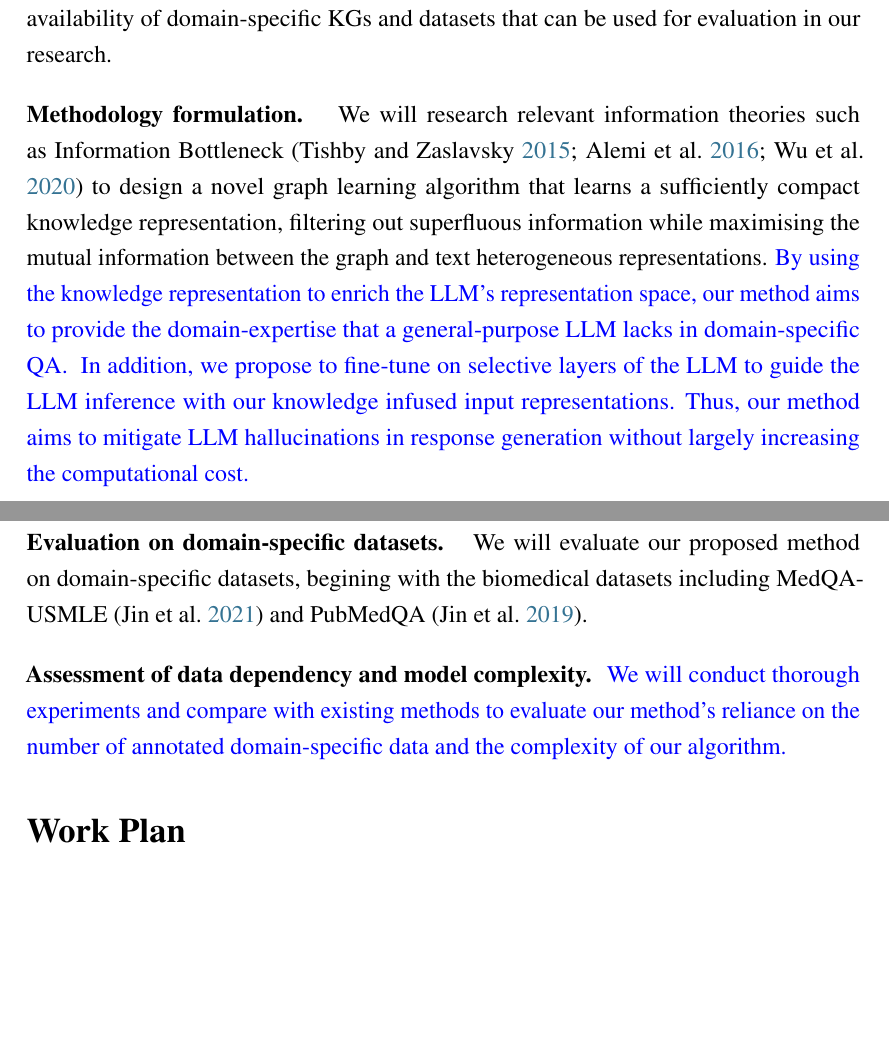
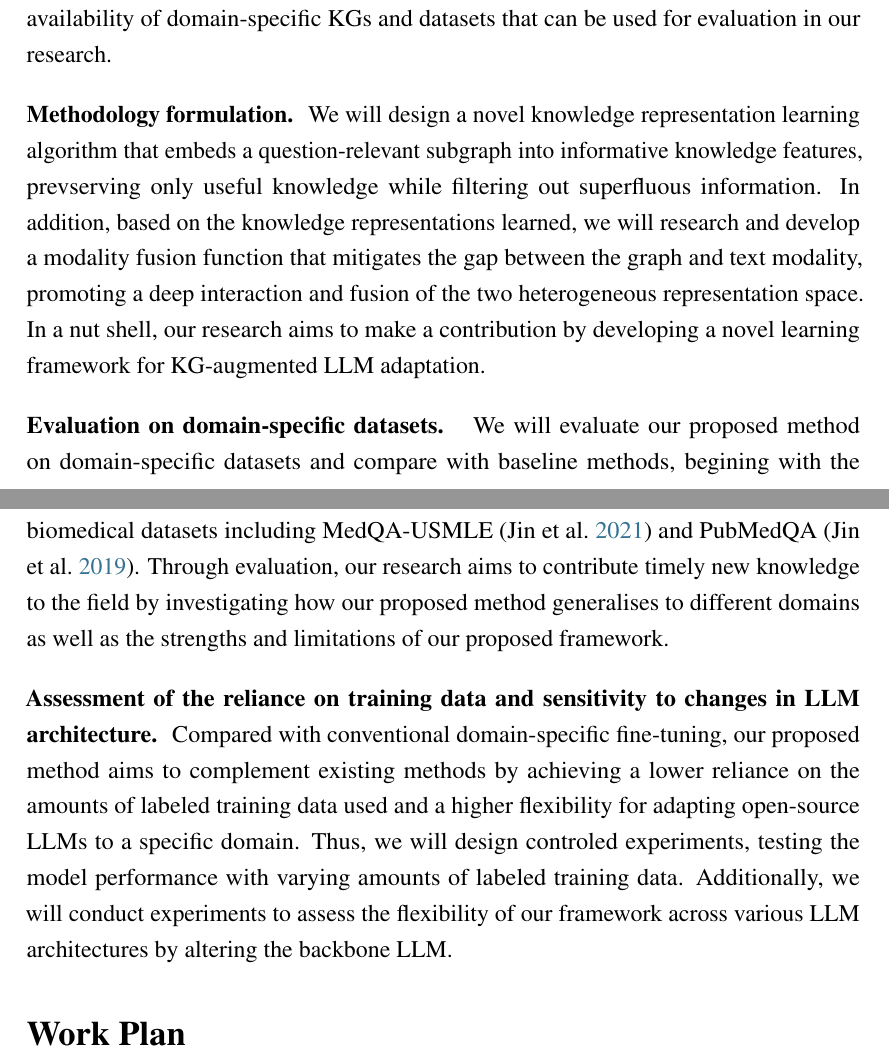
Before and after one commit to CodeBoyPhilo/PhD-Application, a LaTeX document (main.tex, which reads contents/methodology.tex): two parts of pages 6 and 7 of 11 before the commit and two parts of pages 6 and 7 of 10 after it, joined at a grey line, cut so that both start at the same text, the shorter picture padded with empty space. Compiled offline with pdfLaTeX.

Commit message:
edit methodology
Incorporated the contributions into the paragraphs.
Avoided the mention of information-bottleneck, increased focus on the
higher level of the overall method.

```diff
--- a/contents/methodology.tex
+++ b/contents/methodology.tex
@@ -7,13 +7,15 @@ We will continue to survey existing and emerging literature that leverages Knowl
 In addition, we will explore the availability of domain-specific KGs and datasets that can be used for evaluation in our research.
 
 \textbf{Methodology formulation. }
-We will research relevant information theories such as Information Bottleneck~\parencite{IB, vib, gib} to design a novel graph learning algorithm that learns a sufficiently compact knowledge representation, filtering out superfluous information while maximising the mutual information between the graph and text heterogeneous representations.
-\hw{By using the knowledge representation to enrich the LLM's representation space, our method aims to provide the domain-expertise that a general-purpose LLM lacks in domain-specific QA. }
-\hw{In addition, we propose to fine-tune on selective layers of the LLM to guide the LLM inference with our knowledge infused input representations.}
-\hw{Thus, our method aims to mitigate LLM hallucinations in response generation without largely increasing the computational cost.}
+We will design a novel knowledge representation learning algorithm that embeds a question-relevant subgraph into informative knowledge features, prevserving only useful knowledge while filtering out superfluous information.
+In addition, based on the knowledge representations learned, we will research and develop a modality fusion function that mitigates the gap between the graph and text modality, promoting a deep interaction and fusion of the two heterogeneous representation space.
+In a nut shell, our research aims to make a contribution by developing a novel learning framework for KG-augmented LLM adaptation.
 
 \textbf{Evaluation on domain-specific datasets. }
-We will evaluate our proposed method on domain-specific datasets, begining with the biomedical datasets including MedQA-USMLE~\parencite{medqa} and PubMedQA~\parencite{pubmedqa}.
+We will evaluate our proposed method on domain-specific datasets and compare with baseline methods, begining with the biomedical datasets including MedQA-USMLE~\parencite{medqa} and PubMedQA~\parencite{pubmedqa}.
+Through evaluation, our research aims to contribute timely new knowledge to the field by investigating how our proposed method generalises to different domains as well as the strengths and limitations of our proposed framework.
 
-\textbf{Assessment of data dependency and model complexity. }
-\hw{We will conduct thorough experiments and compare with existing methods to evaluate our method's reliance on the number of annotated domain-specific data and the complexity of our algorithm.}
+\textbf{Assessment of the reliance on training data and sensitivity to changes in LLM architecture. }
+Compared with conventional domain-specific fine-tuning, our proposed method aims to complement existing methods by achieving a lower reliance on the amounts of labeled training data used and a higher flexibility for adapting open-source LLMs to a specific domain.
+Thus, we will design controled experiments, testing the model performance with varying amounts of labeled training data.
+Additionally, we will conduct experiments to assess the flexibility of our framework across various LLM architectures by altering the backbone LLM.
```
